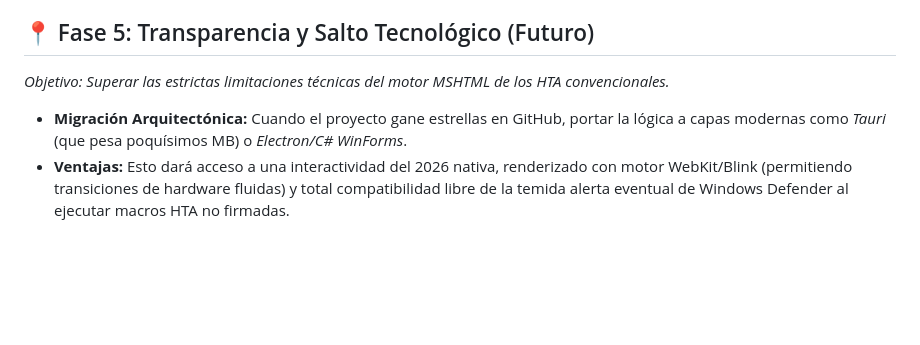
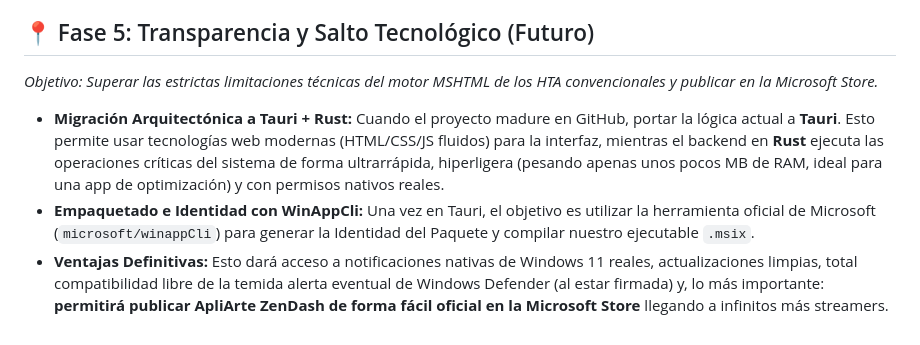
Before and after one commit to erbolamm/ApliArteZenDash, a Markdown page: plan_de_mejoras.md, the part around the change. Rendered like a GitHub page; blank space fills up the shorter version.

Commit message:
docs: Update roadmap with Tauri + WinAppCli as Official Desktop strategy

```diff
--- a/plan_de_mejoras.md
+++ b/plan_de_mejoras.md
@@ -28,6 +28,7 @@ Hoja de ruta detallada para escalar el proyecto de un script HTA personal a una
 - **Regeneración de Memoria Automática (`[GC]::Collect()` programado):** Ejecutar mini-procesos programados por detrás cada X horas.
 
 ## 📍 Fase 5: Transparencia y Salto Tecnológico (Futuro)
-*Objetivo: Superar las estrictas limitaciones técnicas del motor MSHTML de los HTA convencionales.*
-- **Migración Arquitectónica:** Cuando el proyecto gane estrellas en GitHub, portar la lógica a capas modernas como *Tauri* (que pesa poquísimos MB) o *Electron/C# WinForms*.
-- **Ventajas:** Esto dará acceso a una interactividad del 2026 nativa, renderizado con motor WebKit/Blink (permitiendo transiciones de hardware fluidas) y total compatibilidad libre de la temida alerta eventual de Windows Defender al ejecutar macros HTA no firmadas.
+*Objetivo: Superar las estrictas limitaciones técnicas del motor MSHTML de los HTA convencionales y publicar en la Microsoft Store.*
+- **Migración Arquitectónica a Tauri + Rust:** Cuando el proyecto madure en GitHub, portar la lógica actual a **Tauri**. Esto permite usar tecnologías web modernas (HTML/CSS/JS fluidos) para la interfaz, mientras el backend en **Rust** ejecuta las operaciones críticas del sistema de forma ultrarrápida, hiperligera (pesando apenas unos pocos MB de RAM, ideal para una app de optimización) y con permisos nativos reales.
+- **Empaquetado e Identidad con WinAppCli:** Una vez en Tauri, el objetivo es utilizar la herramienta oficial de Microsoft (`microsoft/winappCli`) para generar la Identidad del Paquete y compilar nuestro ejecutable `.msix`.
+- **Ventajas Definitivas:** Esto dará acceso a notificaciones nativas de Windows 11 reales, actualizaciones limpias, total compatibilidad libre de la temida alerta eventual de Windows Defender (al estar firmada) y, lo más importante: **permitirá publicar ApliArte ZenDash de forma fácil oficial en la Microsoft Store** llegando a infinitos más streamers.
```
